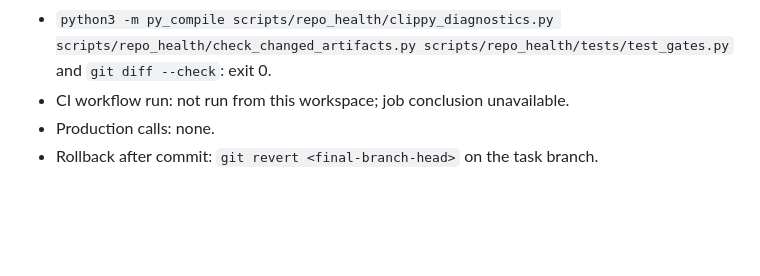
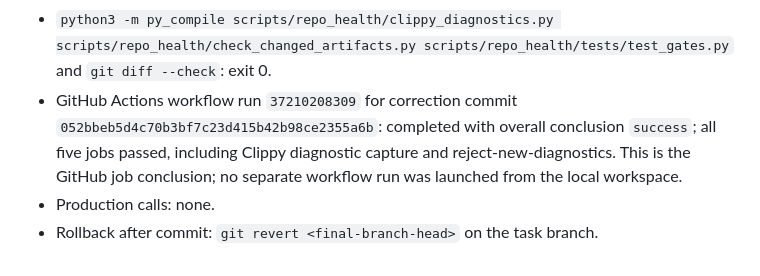
Before and after one commit to J-X-C-Z/Orialis, a Markdown page: docs/repo-health-gates.md, the part around the change. Rendered like a GitHub page; blank space fills up the shorter version.

Commit message:
docs: record ORI-128 CI result

```diff
--- a/docs/repo-health-gates.md
+++ b/docs/repo-health-gates.md
@@ -59,6 +59,10 @@ review handoff):
   `python3 scripts/repo_health/check_changed_artifacts.py --base ff3249beae015557704f7d06404f7fb72a2ecc7d --head a2b7536e16a5361b37eea309541276aac0a13111`:
   exit 0, 7 changed paths checked (rerun during review correction).
 - `python3 -m py_compile scripts/repo_health/clippy_diagnostics.py scripts/repo_health/check_changed_artifacts.py scripts/repo_health/tests/test_gates.py` and `git diff --check`: exit 0.
-- CI workflow run: not run from this workspace; job conclusion unavailable.
+- GitHub Actions workflow run `37210208309` for correction commit
+  `052bbeb5d4c70b3bf7c23d415b42b98ce2355a6b`: completed with overall
+  conclusion `success`; all five jobs passed, including Clippy diagnostic
+  capture and reject-new-diagnostics. This is the GitHub job conclusion; no
+  separate workflow run was launched from the local workspace.
 - Production calls: none.
 - Rollback after commit: `git revert <final-branch-head>` on the task branch.
```
